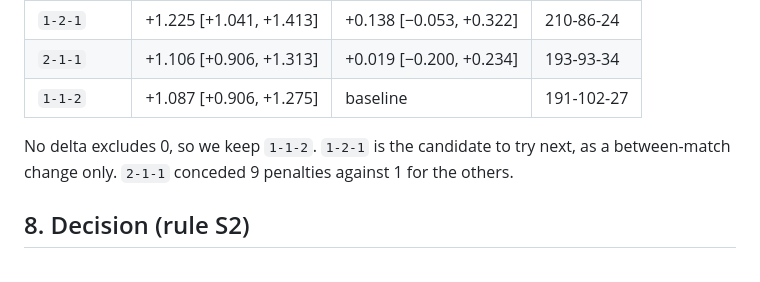
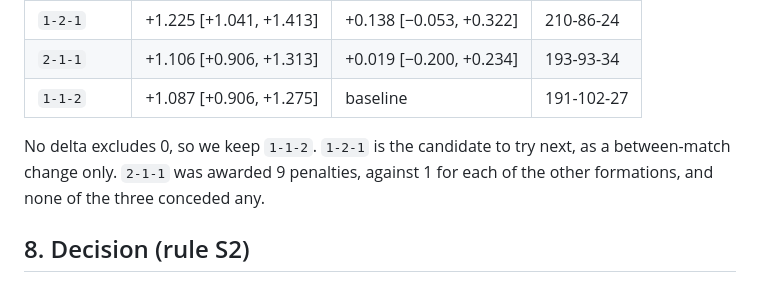
Before and after one commit to mordanov/aws_football_challenge, a Markdown page: redesign_4/docs/strategy_report.md, the part around the change. Rendered like a GitHub page.

Commit message:
docs(redesign_4): correct formation penalty direction in strategy report
Co-authored-by: Copilot <223556219+Copilot@users.noreply.github.com>

```diff
--- a/redesign_4/docs/strategy_report.md
+++ b/redesign_4/docs/strategy_report.md
@@ -205,7 +205,8 @@ formations. The baseline is the native `1-1-2`.
 | `1-1-2` | +1.087 [+0.906, +1.275] | baseline | 191-102-27 |
 
 No delta excludes 0, so we keep `1-1-2`. `1-2-1` is the candidate to try next, as a
-between-match change only. `2-1-1` conceded 9 penalties against 1 for the others.
+between-match change only. `2-1-1` was awarded 9 penalties, against 1 for each of
+the other formations, and none of the three conceded any.
 
 ## 8. Decision (rule S2)
 
```
